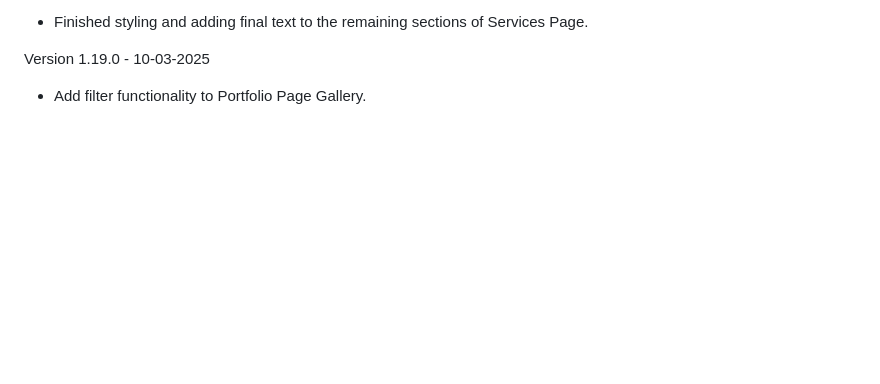
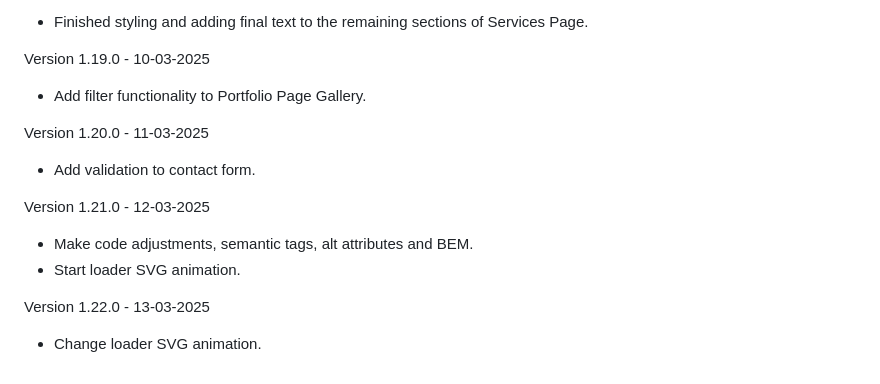
Before and after one commit to LitoKarageorgou/floral-design-studio, a Markdown page: docs/README.md, the part around the change. Drawn GitHub-style; blank space fills up the shorter version.

Commit message:
Update release notes

```diff
--- a/docs/README.md
+++ b/docs/README.md
@@ -178,3 +178,13 @@ Version 1.18.1 - 09-03-2025
 
 Version 1.19.0 - 10-03-2025
 - Add filter functionality to Portfolio Page Gallery.
+
+Version 1.20.0 - 11-03-2025
+- Add validation to contact form.
+
+Version 1.21.0 - 12-03-2025
+- Make code adjustments, semantic tags, alt attributes and BEM.
+- Start loader SVG animation.
+
+Version 1.22.0 - 13-03-2025
+- Change loader SVG animation.
```
